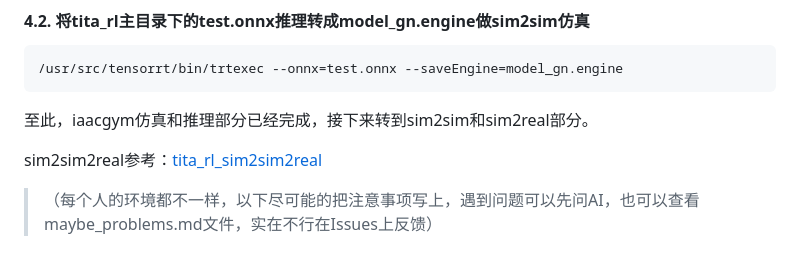
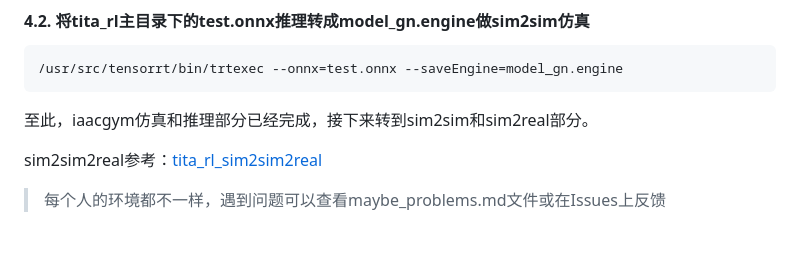
Before and after one commit to yhykid/tita_rl, a Markdown page: README.md, the part around the change. GitHub-like rendering.

Commit message:
Update README.md
Signed-off-by: Direct-Drive Tech <103549353+DirectDriveTech-DDT@users.noreply.github.com>

```diff
--- a/README.md
+++ b/README.md
@@ -186,4 +186,4 @@ python simple_play.py --task=Tita
 
 sim2sim2real参考：[tita_rl_sim2sim2real](https://github.com/DDTRobot/tita_rl_sim2sim2real)
 
->（每个人的环境都不一样，以下尽可能的把注意事项写上，遇到问题可以先问AI，也可以查看maybe_problems.md文件，实在不行在Issues上反馈）
+>每个人的环境都不一样，遇到问题可以查看maybe_problems.md文件或在Issues上反馈
```
